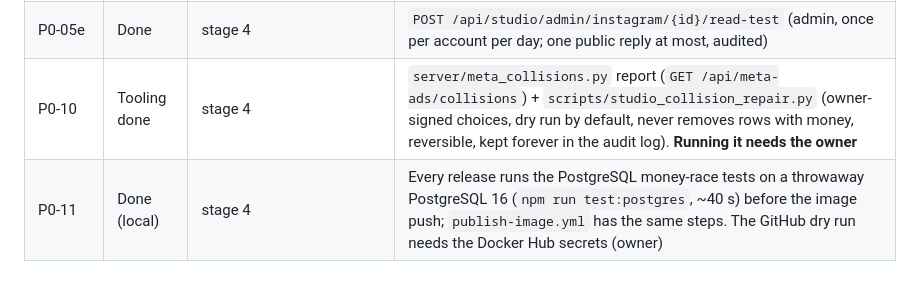
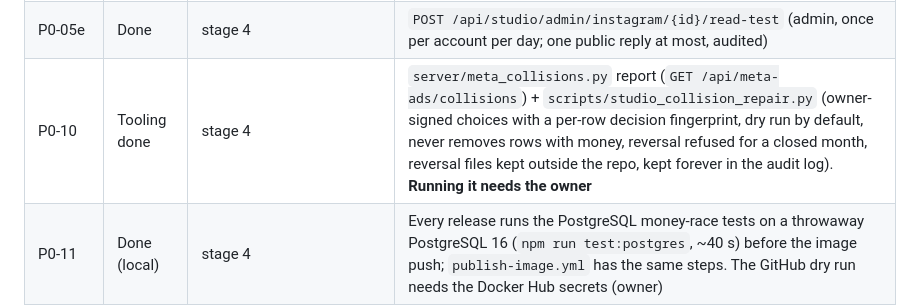
Before and after one commit to BashirDarnawi/Start_V3_26_7_3, a Markdown page: docs/studio-redesign/TASKS.md, the part around the change. Rendered like a GitHub page; blank space fills up the shorter version.

Commit message:
docs(studio): P0-10 progress row names the decision fingerprint and closed-month rule
Co-Authored-By: Claude Opus 5.5 (1M context) <noreply@anthropic.com>
Claude-Session: https://claude.ai/code/session_015w9f5mD3y2CQQGVQTx4G81

```diff
--- a/docs/studio-redesign/TASKS.md
+++ b/docs/studio-redesign/TASKS.md
@@ -19,7 +19,7 @@ Each task lists its expected outcome, acceptance criteria and how it is verified
 | P0-05c | Done | stage 4 | `GET /api/studio/admin/facts`: facts b, c, d, f, g, i, m, n1, s (counts/flags only; Meta read only on Refresh, cached 24 h). Tests in `server/test_studio_facts.py` |
 | P0-05d | Done | stage 4 | `POST /api/studio/admin/pages/{id}/subscribe-test` (admin, once per page per Tripoli day, audited) |
 | P0-05e | Done | stage 4 | `POST /api/studio/admin/instagram/{id}/read-test` (admin, once per account per day; one public reply at most, audited) |
-| P0-10 | Tooling done | stage 4 | `server/meta_collisions.py` report (`GET /api/meta-ads/collisions`) + `scripts/studio_collision_repair.py` (owner-signed choices, dry run by default, never removes rows with money, reversible, kept forever in the audit log). **Running it needs the owner** |
+| P0-10 | Tooling done | stage 4 | `server/meta_collisions.py` report (`GET /api/meta-ads/collisions`) + `scripts/studio_collision_repair.py` (owner-signed choices with a per-row decision fingerprint, dry run by default, never removes rows with money, reversal refused for a closed month, reversal files kept outside the repo, kept forever in the audit log). **Running it needs the owner** |
 | P0-11 | Done (local) | stage 4 | Every release runs the PostgreSQL money-race tests on a throwaway PostgreSQL 16 (`npm run test:postgres`, ~40 s) before the image push; `publish-image.yml` has the same steps. The GitHub dry run needs the Docker Hub secrets (owner) |
 | P0-05a | Done | stage 3 | `GET /api/studio/admin/diagnostics` (admin only, counts only) |
 | P0-05b | Done | stage 3 | Baselines B1–B6 (archived requests included in the history baselines) + top-up preset source (most common confirmed top-up amounts, counts only) |
```
